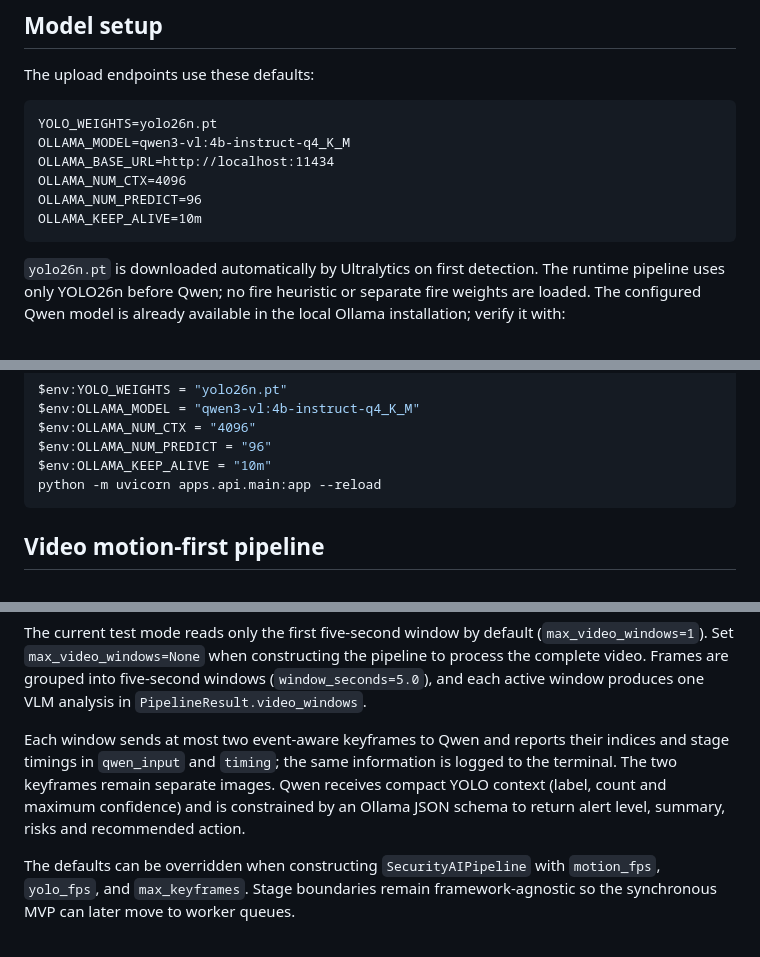
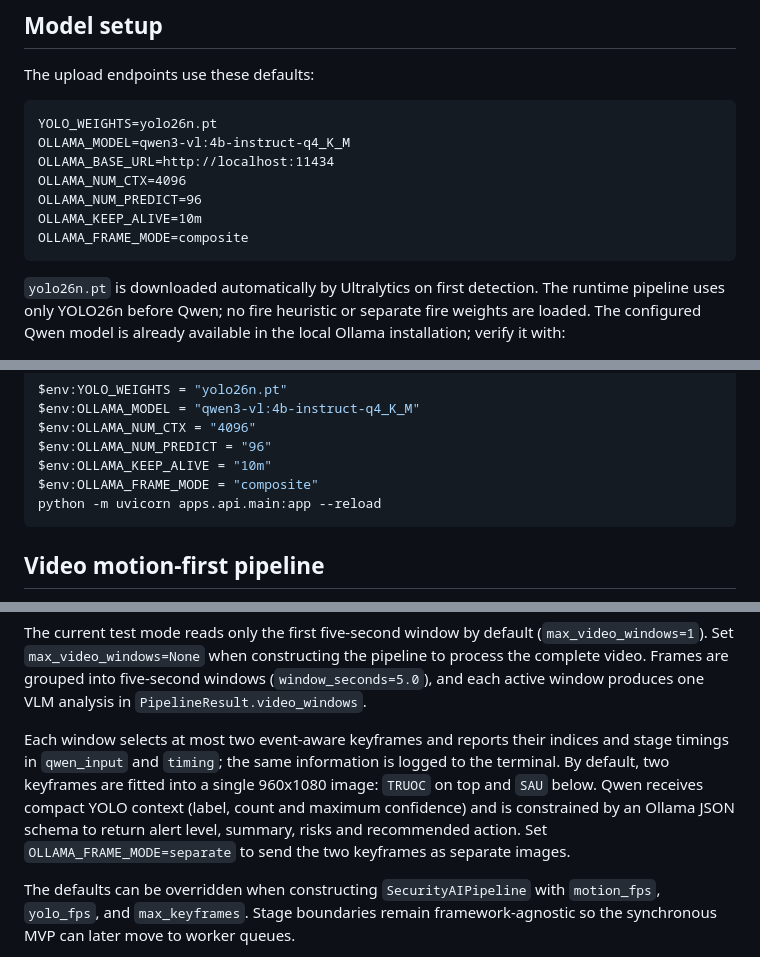
Before and after one commit to sinhgithub90/CameraAI, a Markdown page: README.md, 3 parts joined by grey strips. Rendered like a GitHub page.

Commit message:
docs: describe qwen composite mode

````diff
--- a/README.md
+++ b/README.md
@@ -11,6 +11,7 @@ OLLAMA_BASE_URL=http://localhost:11434
 OLLAMA_NUM_CTX=4096
 OLLAMA_NUM_PREDICT=96
 OLLAMA_KEEP_ALIVE=10m
+OLLAMA_FRAME_MODE=composite
 ```
 
 `yolo26n.pt` is downloaded automatically by Ultralytics on first detection.
@@ -37,6 +38,7 @@ $env:OLLAMA_MODEL = "qwen3-vl:4b-instruct-q4_K_M"
 $env:OLLAMA_NUM_CTX = "4096"
 $env:OLLAMA_NUM_PREDICT = "96"
 $env:OLLAMA_KEEP_ALIVE = "10m"
+$env:OLLAMA_FRAME_MODE = "composite"
 python -m uvicorn apps.api.main:app --reload
 ```
 
@@ -60,12 +62,13 @@ pipeline to process the complete video. Frames are grouped into five-second
 windows (`window_seconds=5.0`), and each active window produces one VLM
 analysis in `PipelineResult.video_windows`.
 
-Each window sends at most two event-aware keyframes to Qwen and reports their indices and
-stage timings in
-`qwen_input` and `timing`; the same information is logged to the terminal.
-The two keyframes remain separate images. Qwen receives compact YOLO context
+Each window selects at most two event-aware keyframes and reports their indices
+and stage timings in `qwen_input` and `timing`; the same information is logged
+to the terminal. By default, two keyframes are fitted into a single 960x1080
+image: `TRUOC` on top and `SAU` below. Qwen receives compact YOLO context
 (label, count and maximum confidence) and is constrained by an Ollama JSON
-schema to return alert level, summary, risks and recommended action.
+schema to return alert level, summary, risks and recommended action. Set
+`OLLAMA_FRAME_MODE=separate` to send the two keyframes as separate images.
 
 The defaults can be overridden when constructing `SecurityAIPipeline` with
 `motion_fps`, `yolo_fps`, and `max_keyframes`. Stage boundaries remain
````
Also changed, not shown: other parts of README.md (+1 -0 lines), docs/camera-ai-pipeline.md (+13 -2 lines).
